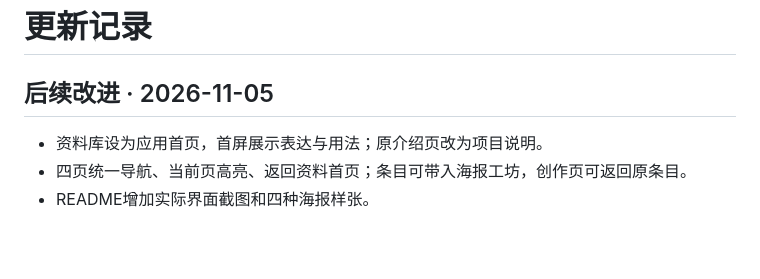
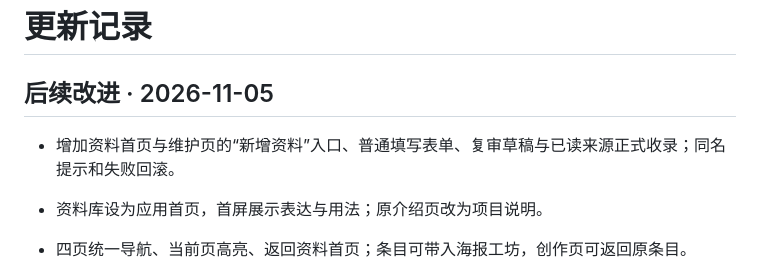
Before and after one commit to Formangarden524/create-funny-meme-cards, a Markdown page: CHANGELOG.md, the part around the change. GitHub-like rendering; blank space fills up the shorter version.

```diff
--- a/CHANGELOG.md
+++ b/CHANGELOG.md
@@ -1,6 +1,8 @@
 # 更新记录
 
 ## 后续改进 · 2026-11-05
+
+- 增加资料首页与维护页的“新增资料”入口、普通填写表单、复审草稿与已读来源正式收录；同名提示和失败回滚。
 
 - 资料库设为应用首页，首屏展示表达与用法；原介绍页改为项目说明。
 - 四页统一导航、当前页高亮、返回资料首页；条目可带入海报工坊，创作页可返回原条目。
```
Also changed, not shown: README.md (+1 -1 lines), docs/本地维护工作台.md (+13 -0 lines), docs/screenshots/add-entry.jpg (added), 9 other files.
